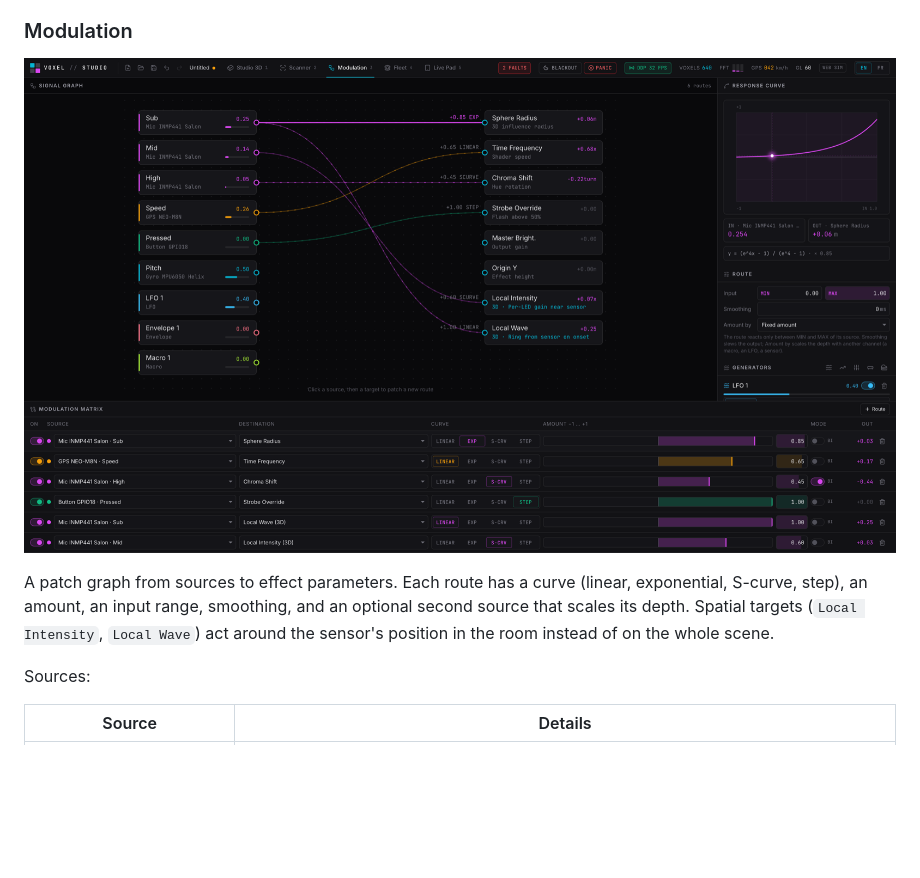
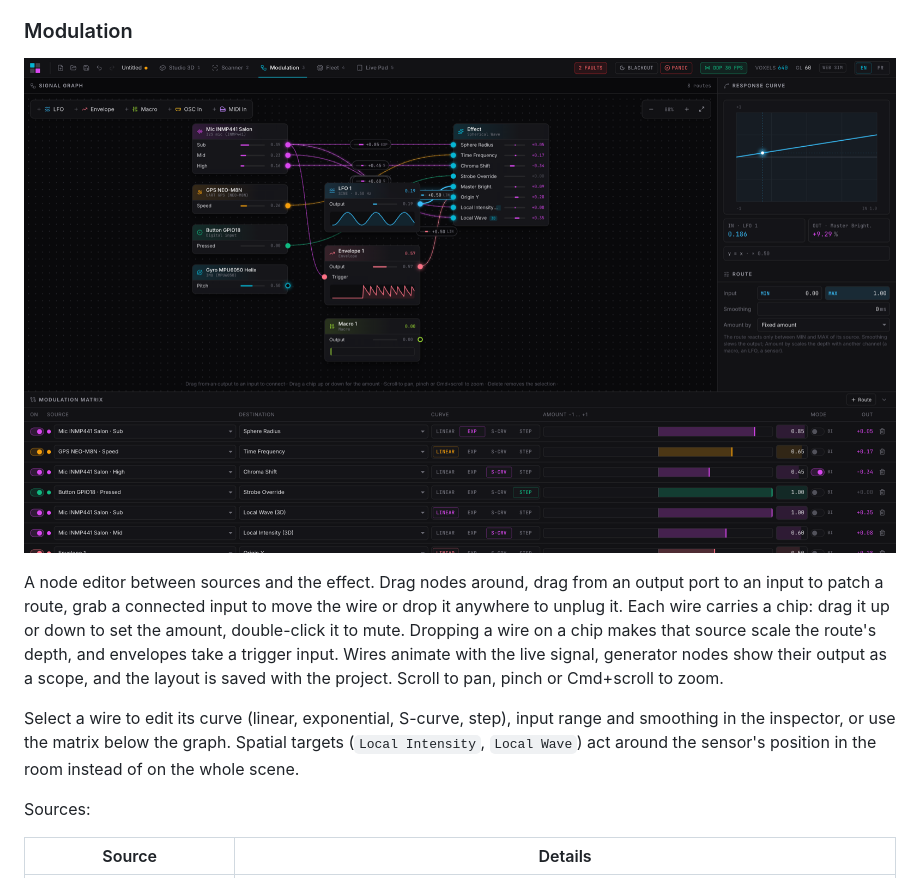
Before and after one commit to souProjet/voxel-studio, a Markdown page: README.md, the part around one of its changes. GitHub-like rendering; pictures changed too: docs/media/modulation.png; blank space fills up the shorter version.

```diff
--- a/README.md
+++ b/README.md
@@ -36,5 +36,7 @@ Build the room from lines, helices, polylines, arcs, serpentine matrices or impo
 
-A patch graph from sources to effect parameters. Each route has a curve (linear, exponential, S-curve, step), an amount, an input range, smoothing, and an optional second source that scales its depth. Spatial targets (`Local Intensity`, `Local Wave`) act around the sensor's position in the room instead of on the whole scene.
+A node editor between sources and the effect. Drag nodes around, drag from an output port to an input to patch a route, grab a connected input to move the wire or drop it anywhere to unplug it. Each wire carries a chip: drag it up or down to set the amount, double-click it to mute. Dropping a wire on a chip makes that source scale the route's depth, and envelopes take a trigger input. Wires animate with the live signal, generator nodes show their output as a scope, and the layout is saved with the project. Scroll to pan, pinch or Cmd+scroll to zoom.
+
+Select a wire to edit its curve (linear, exponential, S-curve, step), input range and smoothing in the inspector, or use the matrix below the graph. Spatial targets (`Local Intensity`, `Local Wave`) act around the sensor's position in the room instead of on the whole scene.
 
 Sources:
 
```
Also changed, not shown: other parts of README.md (+1 -1 lines), 9 other files.
